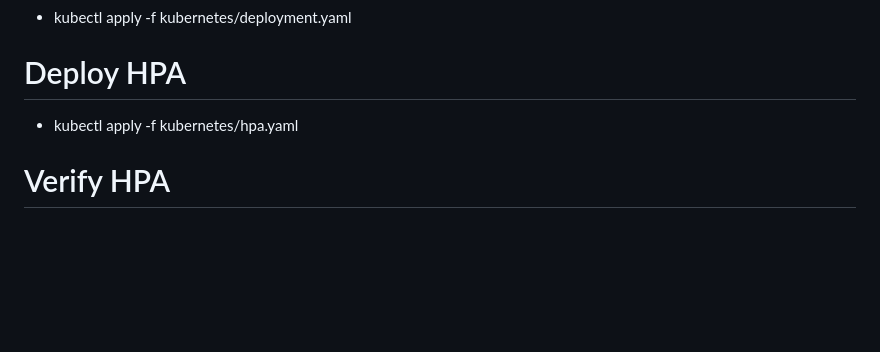
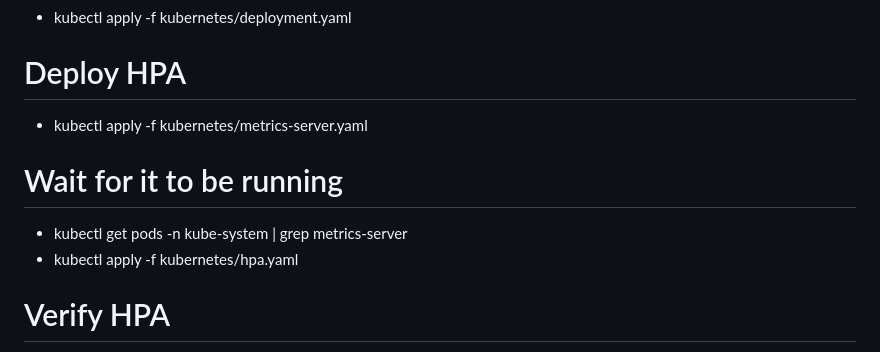
Before and after one commit to gils339/2bcloud_task, a Markdown page: README.md, the part around the change printed below. GitHub-like rendering; blank space fills up the shorter version.

```diff
--- a/README.md
+++ b/README.md
@@ -61,6 +61,9 @@ Ensure you have the following installed and configured:
 - kubectl apply -f kubernetes/deployment.yaml
 
 # Deploy HPA
+- kubectl apply -f kubernetes/metrics-server.yaml
+# Wait for it to be running
+- kubectl get pods -n kube-system | grep metrics-server
 - kubectl apply -f kubernetes/hpa.yaml
 
 # Verify HPA
```
Also changed, not shown: other parts of README.md (+10 -10 lines).
